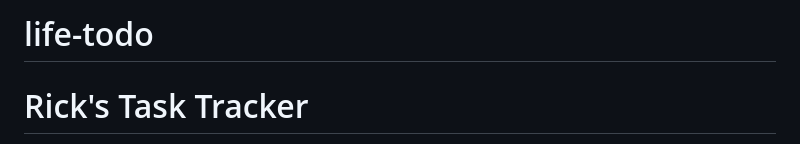
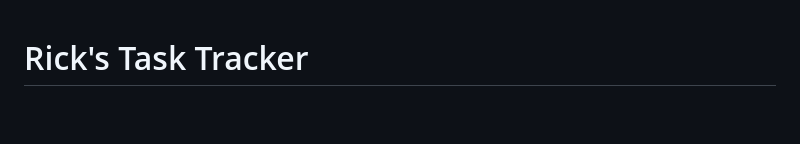
Before and after one commit to rick1270/life-todo, a Markdown page: README.md, the part around the change. GitHub-like rendering; blank space fills up the shorter version.

```diff
--- a/README.md
+++ b/README.md
@@ -1,4 +1,3 @@
-# life-todo
 # Rick's Task Tracker
 
 A personal daily task management PWA built on Google Apps Script + Google Sheets. Designed for ADHD/depression management with medication tracking, health tasks, check-ins, and completion rate metrics.
```
